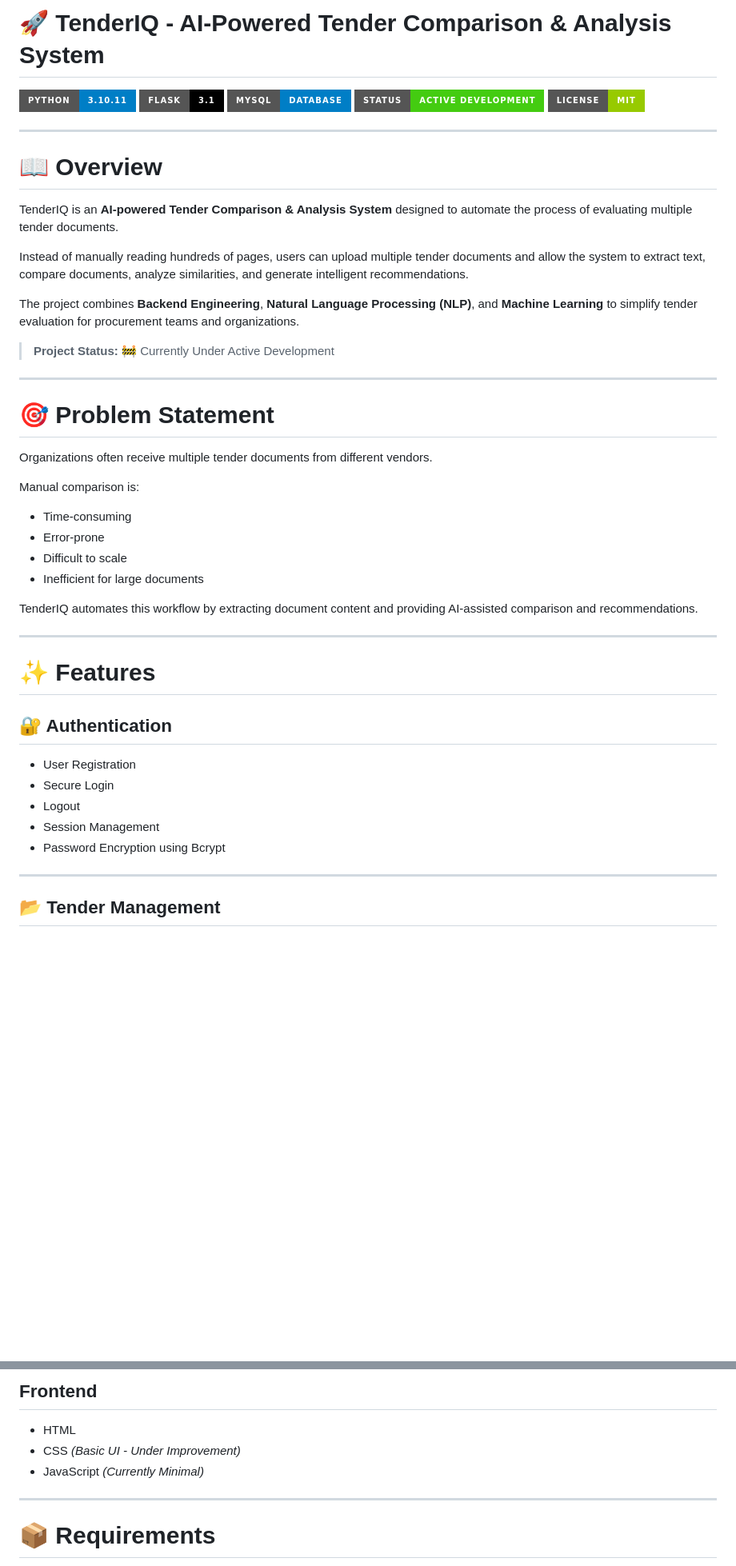
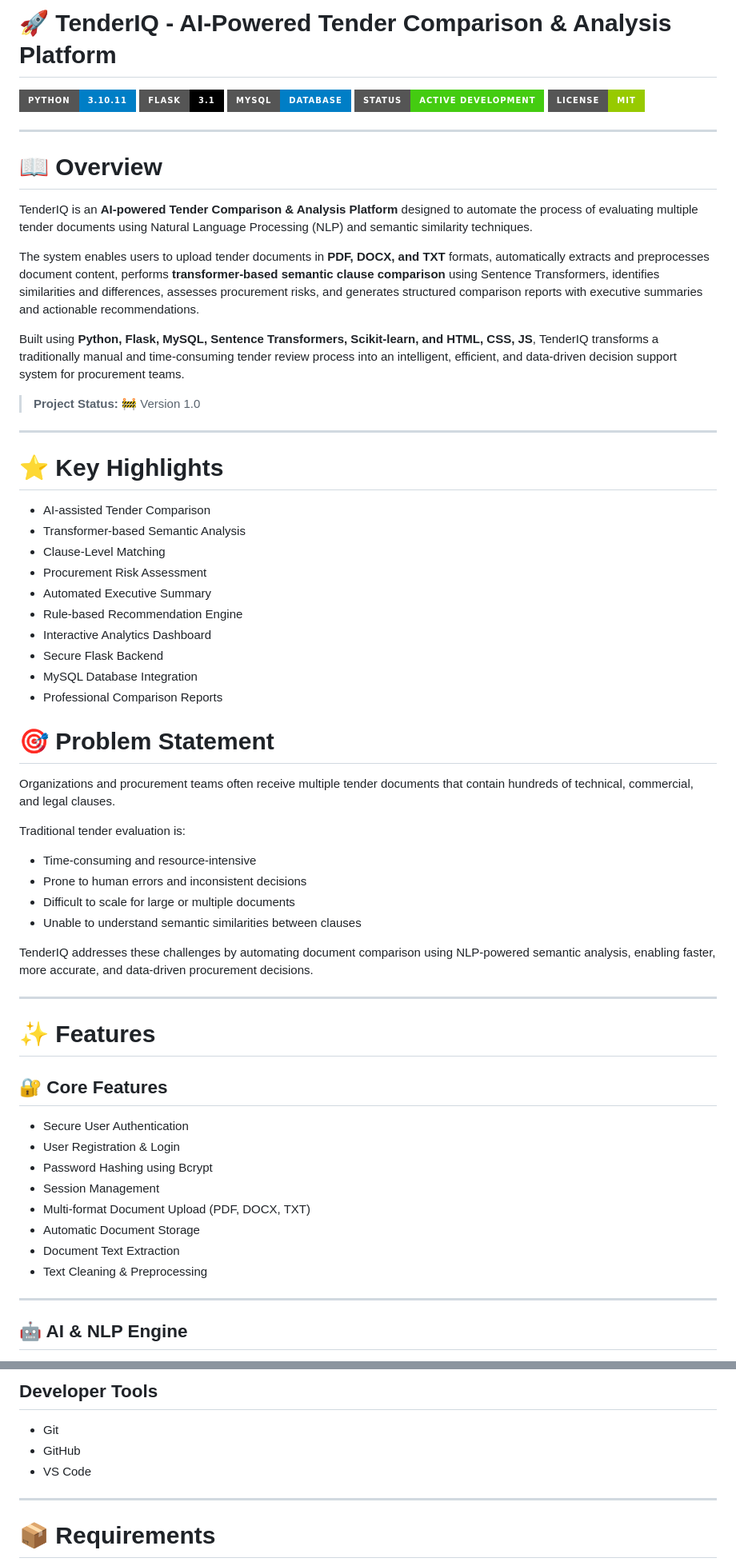
Before and after one commit to Astik97/TenderIQ, a Markdown page: README.md, 2 parts joined by grey strips. Shown at 80% size. GitHub-like rendering; badges without logos; blank space fills up the shorter version.

```diff
--- a/README.md
+++ b/README.md
@@ -1,4 +1,4 @@
-# 🚀 TenderIQ - AI-Powered Tender Comparison & Analysis System
+# 🚀 TenderIQ - AI-Powered Tender Comparison & Analysis Platform
 
 <p align="center">
 
@@ -14,42 +14,59 @@
 
 # 📖 Overview
 
-TenderIQ is an **AI-powered Tender Comparison & Analysis System** designed to automate the process of evaluating multiple tender documents.
+TenderIQ is an **AI-powered Tender Comparison & Analysis Platform** designed to automate the process of evaluating multiple tender documents
+using Natural Language Processing (NLP) and semantic similarity techniques.
 
-Instead of manually reading hundreds of pages, users can upload multiple tender documents and allow the system to extract text, compare documents, analyze similarities, and generate intelligent recommendations.
+The system enables users to upload tender documents in **PDF, DOCX, and TXT** formats, automatically extracts and preprocesses document content, performs **transformer-based semantic clause comparison** using Sentence Transformers, identifies similarities and differences, assesses procurement risks, and generates structured comparison reports with executive summaries and actionable recommendations.
 
-The project combines **Backend Engineering**, **Natural Language Processing (NLP)**, and **Machine Learning** to simplify tender evaluation for procurement teams and organizations.
+Built using **Python, Flask, MySQL, Sentence Transformers, Scikit-learn, and HTML, CSS, JS**, TenderIQ transforms a traditionally manual and time-consuming tender review process into an intelligent, efficient, and data-driven decision support system for procurement teams.
 
-> **Project Status:** 🚧 Currently Under Active Development
+> **Project Status:** 🚧 Version 1.0
 
 ---
 
+# ⭐ Key Highlights
+
+- AI-assisted Tender Comparison
+- Transformer-based Semantic Analysis
+- Clause-Level Matching
+- Procurement Risk Assessment
+- Automated Executive Summary
+- Rule-based Recommendation Engine
+- Interactive Analytics Dashboard
+- Secure Flask Backend
+- MySQL Database Integration
+- Professional Comparison Reports
+
 # 🎯 Problem Statement
 
-Organizations often receive multiple tender documents from different vendors.
+Organizations and procurement teams often receive multiple tender documents that contain hundreds of technical, commercial, and legal clauses.
 
-Manual comparison is:
+Traditional tender evaluation is:
 
-- Time-consuming
-- Error-prone
-- Difficult to scale
-- Inefficient for large documents
+- Time-consuming and resource-intensive
+- Prone to human errors and inconsistent decisions
+- Difficult to scale for large or multiple documents
+- Unable to understand semantic similarities between clauses
 
-TenderIQ automates this workflow by extracting document content and providing AI-assisted comparison and recommendations.
+TenderIQ addresses these challenges by automating document comparison using NLP-powered semantic analysis, enabling faster, more accurate, and data-driven procurement decisions.
 
 ---
 
 # ✨ Features
 
-## 🔐 Authentication
+## 🔐 Core Features
 
-- User Registration
-- Secure Login
-- Logout
+- Secure User Authentication
+- User Registration & Login
+- Password Hashing using Bcrypt
 - Session Management
-- Password Encryption using Bcrypt
+- Multi-format Document Upload (PDF, DOCX, TXT)
+- Automatic Document Storage
+- Document Text Extraction
+- Text Cleaning & Preprocessing
 
 ---
 
-## 📂 Tender Management
+## 🤖 AI & NLP Engine
 
@@ -215,9 +276,8 @@ TenderIQ/
 
-## Frontend
-
-- HTML
-- CSS *(Basic UI - Under Improvement)*
-- JavaScript *(Currently Minimal)*
+## Developer Tools
+- Git
+- GitHub
+- VS Code
 
 ---
 
```
Also changed, not shown: other parts of README.md (+161 -122 lines).
